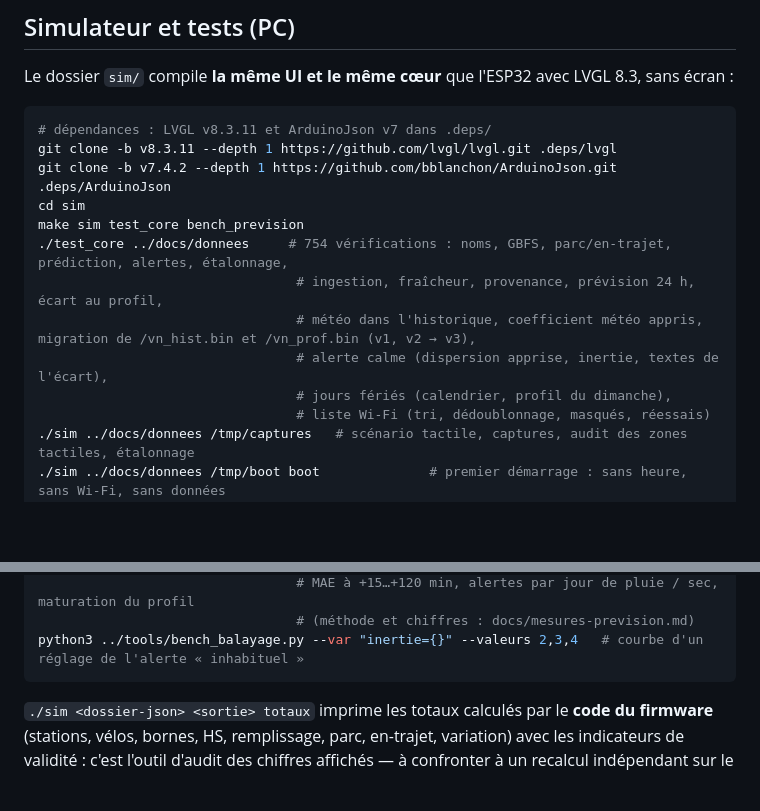
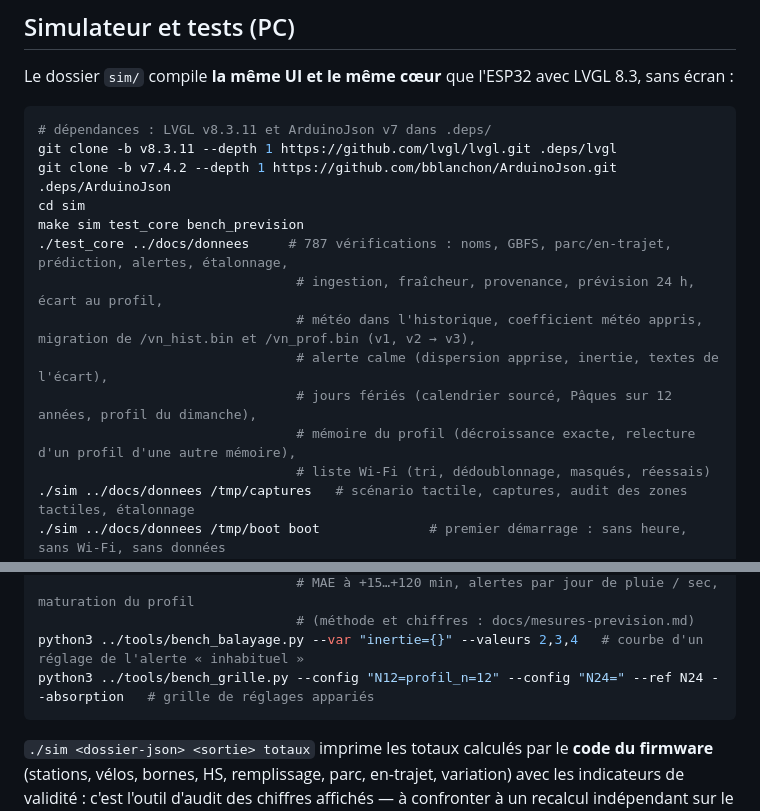
Before and after one commit to Silexperience210/sunton-4827s043-desk-monitor, a Markdown page: README.md, 2 parts joined by grey strips. GitHub-like rendering; blank space fills up the shorter version.

Commit message:
docs: README (787 vérifications, bench_grille) et résumé de la branche fériés-récence
Co-Authored-By: Claude Opus 5.5 <noreply@anthropic.com>

````diff
--- a/README.md
+++ b/README.md
@@ -323,11 +323,12 @@ git clone -b v8.3.11 --depth 1 https://github.com/lvgl/lvgl.git .deps/lvgl
 git clone -b v7.4.2 --depth 1 https://github.com/bblanchon/ArduinoJson.git .deps/ArduinoJson
 cd sim
 make sim test_core bench_prevision
-./test_core ../docs/donnees     # 754 vérifications : noms, GBFS, parc/en-trajet, prédiction, alertes, étalonnage,
+./test_core ../docs/donnees     # 787 vérifications : noms, GBFS, parc/en-trajet, prédiction, alertes, étalonnage,
                                  # ingestion, fraîcheur, provenance, prévision 24 h, écart au profil,
                                  # météo dans l'historique, coefficient météo appris, migration de /vn_hist.bin et /vn_prof.bin (v1, v2 → v3),
                                  # alerte calme (dispersion apprise, inertie, textes de l'écart),
-                                 # jours fériés (calendrier, profil du dimanche),
+                                 # jours fériés (calendrier sourcé, Pâques sur 12 années, profil du dimanche),
+                                 # mémoire du profil (décroissance exacte, relecture d'un profil d'une autre mémoire),
                                  # liste Wi-Fi (tri, dédoublonnage, masqués, réessais)
 ./sim ../docs/donnees /tmp/captures   # scénario tactile, captures, audit des zones tactiles, étalonnage
 ./sim ../docs/donnees /tmp/boot boot              # premier démarrage : sans heure, sans Wi-Fi, sans données
@@ -339,6 +340,7 @@ make sim test_core bench_prevision
                                  # MAE à +15…+120 min, alertes par jour de pluie / sec, maturation du profil
                                  # (méthode et chiffres : docs/mesures-prevision.md)
 python3 ../tools/bench_balayage.py --var "inertie={}" --valeurs 2,3,4   # courbe d'un réglage de l'alerte « inhabituel »
+python3 ../tools/bench_grille.py --config "N12=profil_n=12" --config "N24=" --ref N24 --absorption   # grille de réglages appariés
 ```
 
 `./sim <dossier-json> <sortie> totaux` imprime les totaux calculés par le **code du firmware**
````
Also changed, not shown: docs/mesures-prevision.md (+11 -2 lines).
